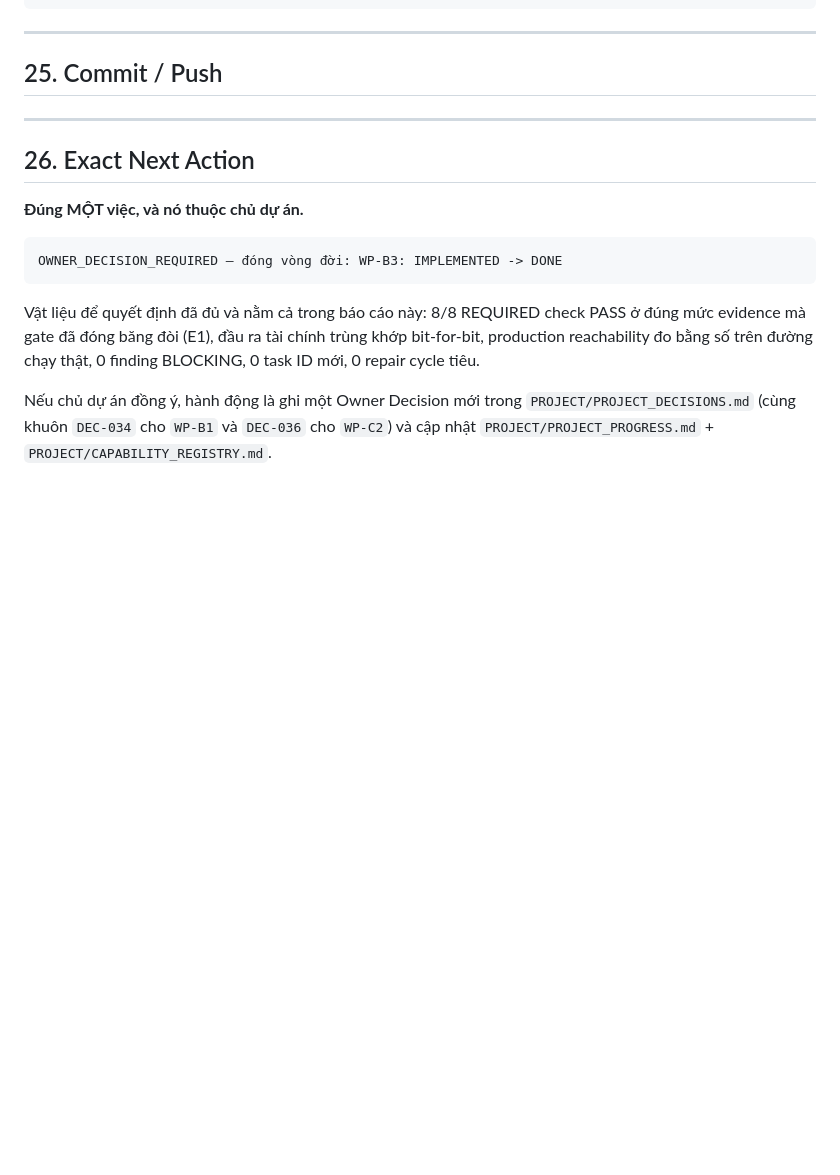
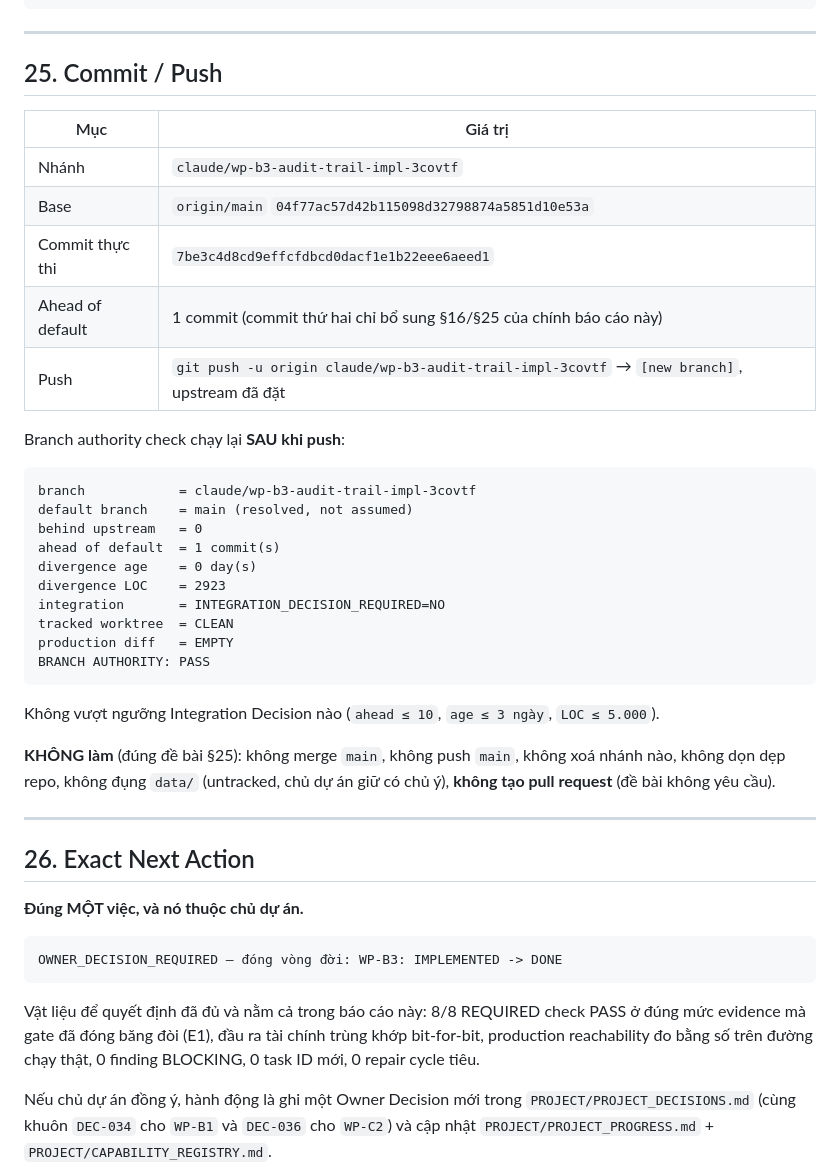
Before and after one commit to hoangvinhkta-creator/coin, a Markdown page: docs/reviews/WP-B3-IMPLEMENTATION-REPORT.md, the part around the change. GitHub-like rendering; blank space fills up the shorter version.

Commit message:
docs(WP-B3): ghi kết quả full regression và bằng chứng commit/push vào báo cáo
537/537 PASS, exit 0; branch authority PASS sau push (commit 7be3c4d).

Co-Authored-By: Claude Opus 5 <noreply@anthropic.com>
Claude-Session: https://claude.ai/code/session_01ECXMg5tGBLMxCk8DmMrTBp

```diff
--- a/docs/reviews/WP-B3-IMPLEMENTATION-REPORT.md
+++ b/docs/reviews/WP-B3-IMPLEMENTATION-REPORT.md
@@ -962,7 +962,32 @@ Lệnh tái lập phép đo, đã commit:
 
 ## 25. Commit / Push
 
-<!--COMMIT_PUSH-->
+| Mục | Giá trị |
+|---|---|
+| Nhánh | `claude/wp-b3-audit-trail-impl-3covtf` |
+| Base | `origin/main` `04f77ac57d42b115098d32798874a5851d10e53a` |
+| Commit thực thi | `7be3c4d8cd9effcfdbcd0dacf1e1b22eee6aeed1` |
+| Ahead of default | 1 commit (commit thứ hai chỉ bổ sung §16/§25 của chính báo cáo này) |
+| Push | `git push -u origin claude/wp-b3-audit-trail-impl-3covtf` → `[new branch]`, upstream đã đặt |
+
+Branch authority check chạy lại **SAU khi push**:
+
+    branch            = claude/wp-b3-audit-trail-impl-3covtf
+    default branch    = main (resolved, not assumed)
+    behind upstream   = 0
+    ahead of default  = 1 commit(s)
+    divergence age    = 0 day(s)
+    divergence LOC    = 2923
+    integration       = INTEGRATION_DECISION_REQUIRED=NO
+    tracked worktree  = CLEAN
+    production diff   = EMPTY
+    BRANCH AUTHORITY: PASS
+
+Không vượt ngưỡng Integration Decision nào (`ahead ≤ 10`, `age ≤ 3 ngày`, `LOC ≤ 5.000`).
+
+**KHÔNG làm** (đúng đề bài §25): không merge `main`, không push `main`, không xoá nhánh nào,
+không dọn dẹp repo, không đụng `data/` (untracked, chủ dự án giữ có chủ ý), **không tạo pull
+request** (đề bài không yêu cầu).
 
 ---
 
```
